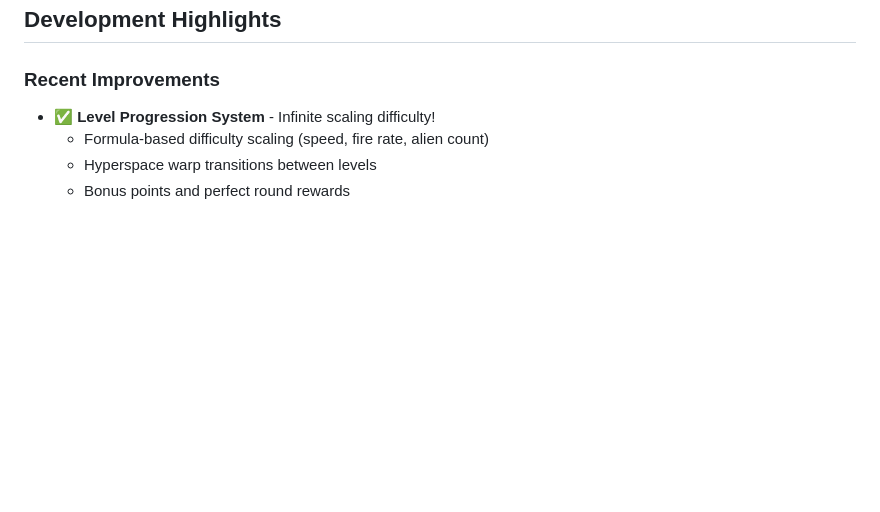
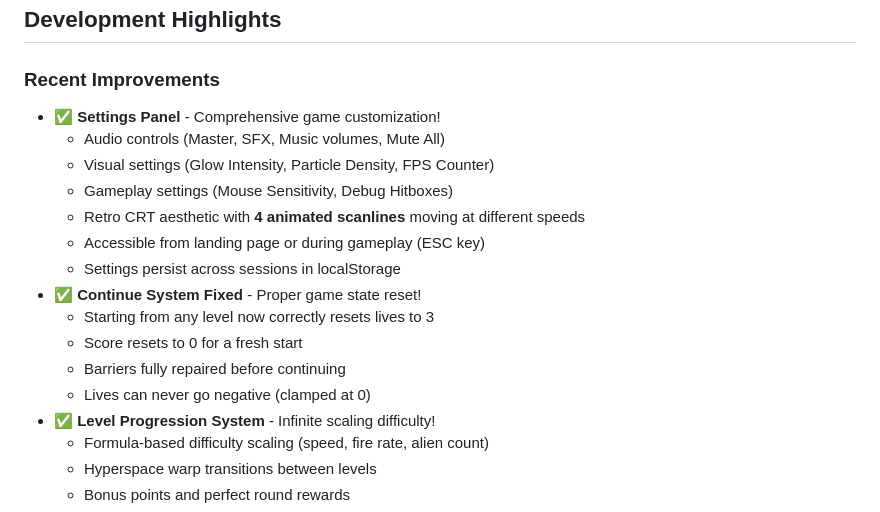
Before and after one commit to spacehunter/3d-space-invaders, a Markdown page: README.md, the part around the change. GitHub-like rendering; blank space fills up the shorter version.

Commit message:
Update README with settings panel and continue system fixes
- Add settings panel feature to Recent Improvements
- Document continue system fixes (lives reset, score reset, barrier repair)
- Highlight animated scanlines visual feature

🤖 Generated with [Claude Code](https://claude.com/claude-code)

Co-Authored-By: Claude Sonnet 4.5 <noreply@anthropic.com>

```diff
--- a/README.md
+++ b/README.md
@@ -389,6 +389,18 @@ Tested on:
 ## Development Highlights
 
 ### Recent Improvements
+- ✅ **Settings Panel** - Comprehensive game customization!
+  - Audio controls (Master, SFX, Music volumes, Mute All)
+  - Visual settings (Glow Intensity, Particle Density, FPS Counter)
+  - Gameplay settings (Mouse Sensitivity, Debug Hitboxes)
+  - Retro CRT aesthetic with **4 animated scanlines** moving at different speeds
+  - Accessible from landing page or during gameplay (ESC key)
+  - Settings persist across sessions in localStorage
+- ✅ **Continue System Fixed** - Proper game state reset!
+  - Starting from any level now correctly resets lives to 3
+  - Score resets to 0 for a fresh start
+  - Barriers fully repaired before continuing
+  - Lives can never go negative (clamped at 0)
 - ✅ **Level Progression System** - Infinite scaling difficulty!
   - Formula-based difficulty scaling (speed, fire rate, alien count)
   - Hyperspace warp transitions between levels
```
